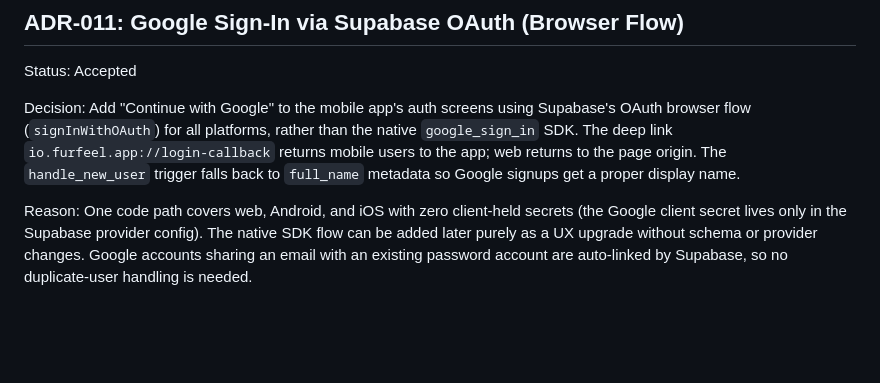
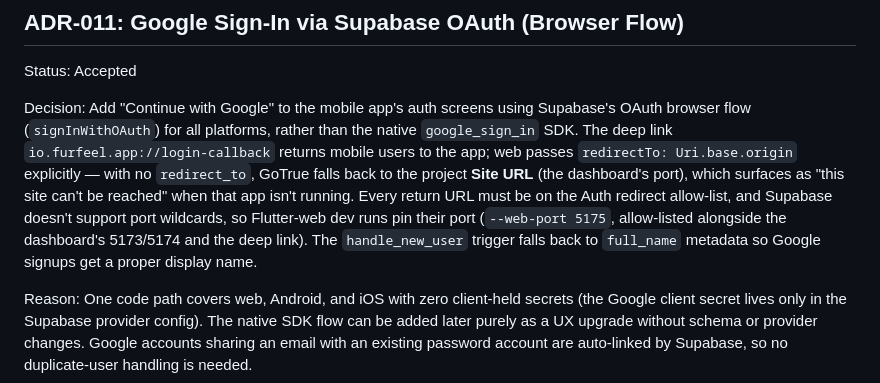
Before and after one commit to SushiMista/furfeel-capstone, a Markdown page: docs/02 Architecture Decisions.md, the part around the change. Drawn GitHub-style; blank space fills up the shorter version.

```diff
--- a/docs/02 Architecture Decisions.md
+++ b/docs/02 Architecture Decisions.md
@@ -126,7 +126,7 @@ Linked notes:
 ## ADR-011: Google Sign-In via Supabase OAuth (Browser Flow)
 Status: Accepted
 
-Decision: Add "Continue with Google" to the mobile app's auth screens using Supabase's OAuth browser flow (`signInWithOAuth`) for all platforms, rather than the native `google_sign_in` SDK. The deep link `io.furfeel.app://login-callback` returns mobile users to the app; web returns to the page origin. The `handle_new_user` trigger falls back to `full_name` metadata so Google signups get a proper display name.
+Decision: Add "Continue with Google" to the mobile app's auth screens using Supabase's OAuth browser flow (`signInWithOAuth`) for all platforms, rather than the native `google_sign_in` SDK. The deep link `io.furfeel.app://login-callback` returns mobile users to the app; web passes `redirectTo: Uri.base.origin` explicitly — with no `redirect_to`, GoTrue falls back to the project **Site URL** (the dashboard's port), which surfaces as "this site can't be reached" when that app isn't running. Every return URL must be on the Auth redirect allow-list, and Supabase doesn't support port wildcards, so Flutter-web dev runs pin their port (`--web-port 5175`, allow-listed alongside the dashboard's 5173/5174 and the deep link). The `handle_new_user` trigger falls back to `full_name` metadata so Google signups get a proper display name.
 
 Reason: One code path covers web, Android, and iOS with zero client-held secrets (the Google client secret lives only in the Supabase provider config). The native SDK flow can be added later purely as a UX upgrade without schema or provider changes. Google accounts sharing an email with an existing password account are auto-linked by Supabase, so no duplicate-user handling is needed.
 
```
